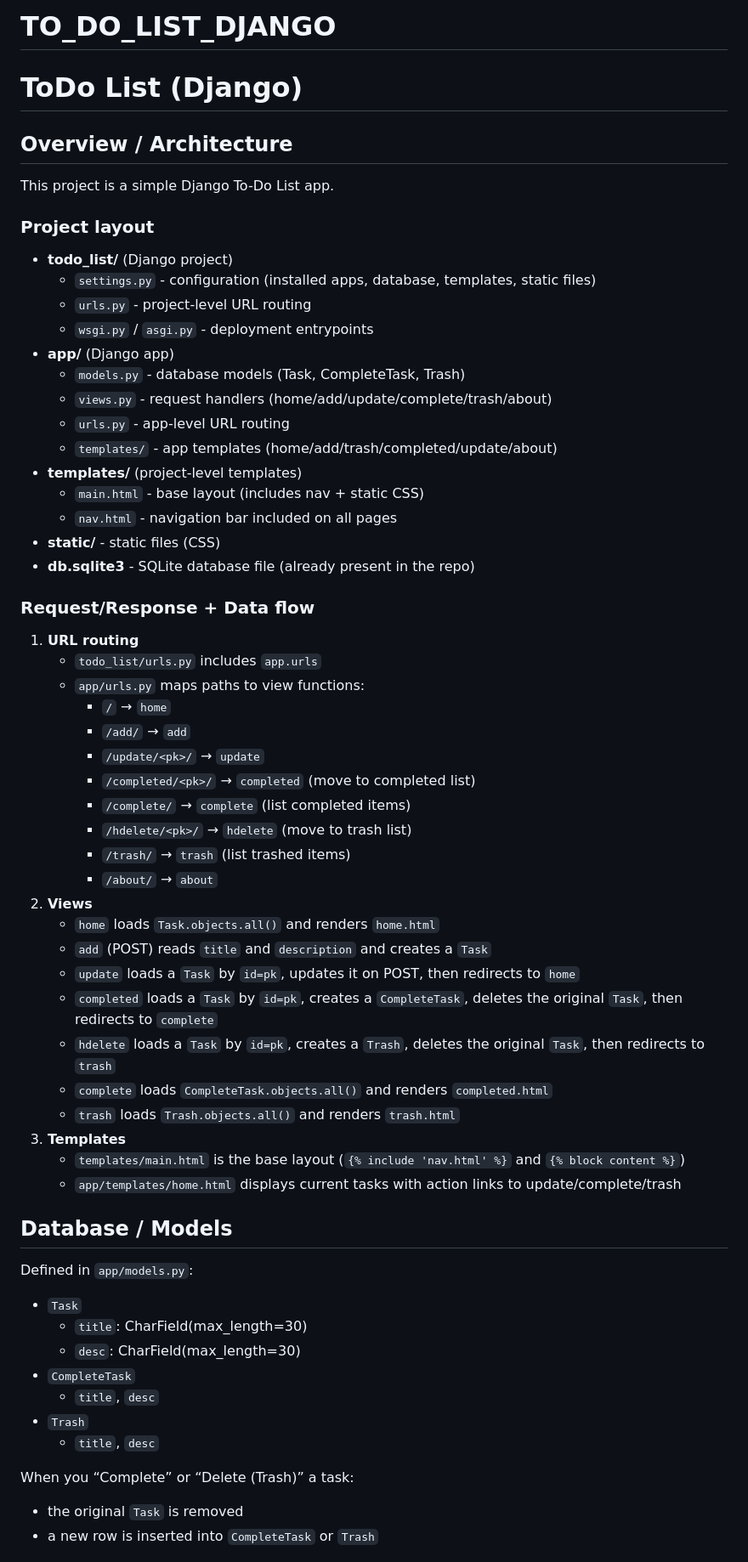
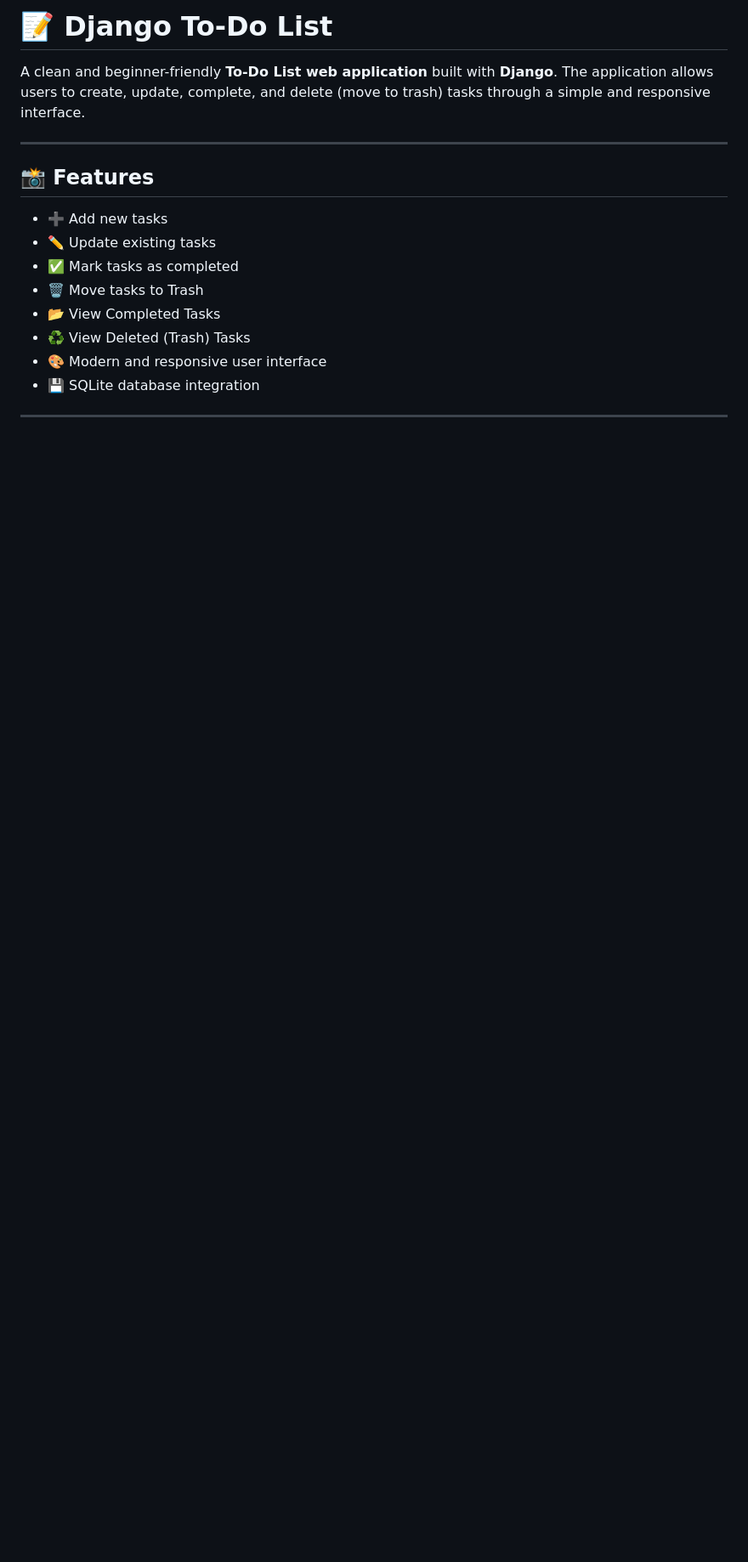
Before and after one commit to DhanushU2468/TO_DO_LIST_DJANGO, a Markdown page: README.md, the part around one of its changes. Shown at 85% size. GitHub-like rendering; blank space fills up the shorter version.

```diff
--- a/README.md
+++ b/README.md
@@ -1,60 +1,19 @@
-# TO_DO_LIST_DJANGO
-# ToDo List (Django)
+# 📝 Django To-Do List
 
-## Overview / Architecture
-This project is a simple Django To-Do List app.
+A clean and beginner-friendly **To-Do List web application** built with **Django**. The application allows users to create, update, complete, and delete (move to trash) tasks through a simple and responsive interface.
 
-### Project layout
-- **todo_list/** (Django project)
-  - `settings.py` - configuration (installed apps, database, templates, static files)
-  - `urls.py` - project-level URL routing
-  - `wsgi.py` / `asgi.py` - deployment entrypoints
-- **app/** (Django app)
-  - `models.py` - database models (Task, CompleteTask, Trash)
-  - `views.py` - request handlers (home/add/update/complete/trash/about)
-  - `urls.py` - app-level URL routing
-  - `templates/` - app templates (home/add/trash/completed/update/about)
-- **templates/** (project-level templates)
-  - `main.html` - base layout (includes nav + static CSS)
-  - `nav.html` - navigation bar included on all pages
-- **static/** - static files (CSS)
-- **db.sqlite3** - SQLite database file (already present in the repo)
+---
 
-### Request/Response + Data flow
-1. **URL routing**
-   - `todo_list/urls.py` includes `app.urls`
-   - `app/urls.py` maps paths to view functions:
-     - `/` → `home`
-     - `/add/` → `add`
-     - `/update/<pk>/` → `update`
-     - `/completed/<pk>/` → `completed` (move to completed list)
-     - `/complete/` → `complete` (list completed items)
-     - `/hdelete/<pk>/` → `hdelete` (move to trash list)
-     - `/trash/` → `trash` (list trashed items)
-     - `/about/` → `about`
-2. **Views**
-   - `home` loads `Task.objects.all()` and renders `home.html`
-   - `add` (POST) reads `title` and `description` and creates a `Task`
-   - `update` loads a `Task` by `id=pk`, updates it on POST, then redirects to `home`
-   - `completed` loads a `Task` by `id=pk`, creates a `CompleteTask`, deletes the original `Task`, then redirects to `complete`
-   - `hdelete` loads a `Task` by `id=pk`, creates a `Trash`, deletes the original `Task`, then redirects to `trash`
-   - `complete` loads `CompleteTask.objects.all()` and renders `completed.html`
-   - `trash` loads `Trash.objects.all()` and renders `trash.html`
-3. **Templates**
-   - `templates/main.html` is the base layout (`{% include 'nav.html' %}` and `{% block content %}`)
-   - `app/templates/home.html` displays current tasks with action links to update/complete/trash
+## 📸 Features
 
-## Database / Models
-Defined in `app/models.py`:
-- `Task`
-  - `title`: CharField(max_length=30)
-  - `desc`: CharField(max_length=30)
-- `CompleteTask`
-  - `title`, `desc`
-- `Trash`
-  - `title`, `desc`
+* ➕ Add new tasks
+* ✏️ Update existing tasks
+* ✅ Mark tasks as completed
+* 🗑️ Move tasks to Trash
+* 📂 View Completed Tasks
+* ♻️ View Deleted (Trash) Tasks
+* 🎨 Modern and responsive user interface
+* 💾 SQLite database integration
 
-When you “Complete” or “Delete (Trash)” a task:
-- the original `Task` is removed
-- a new row is inserted into `CompleteTask` or `Trash`
+---
 
```
Also changed, not shown: other parts of README.md (+310 -22 lines).
